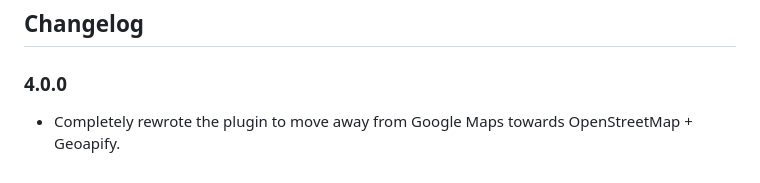
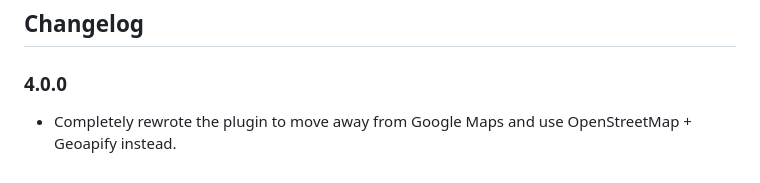
Before and after one commit to flschr/mbplugin-maps, a Markdown page: README.md, the part around the change. GitHub-like rendering.

```diff
--- a/README.md
+++ b/README.md
@@ -59,4 +59,4 @@ René Fischer – [https://fischr.org](https://fischr.org)
 ## Changelog
 
 ### 4.0.0
-- Completely rewrote the plugin to move away from Google Maps towards OpenStreetMap + Geoapify.
+- Completely rewrote the plugin to move away from Google Maps and use OpenStreetMap + Geoapify instead.
```
